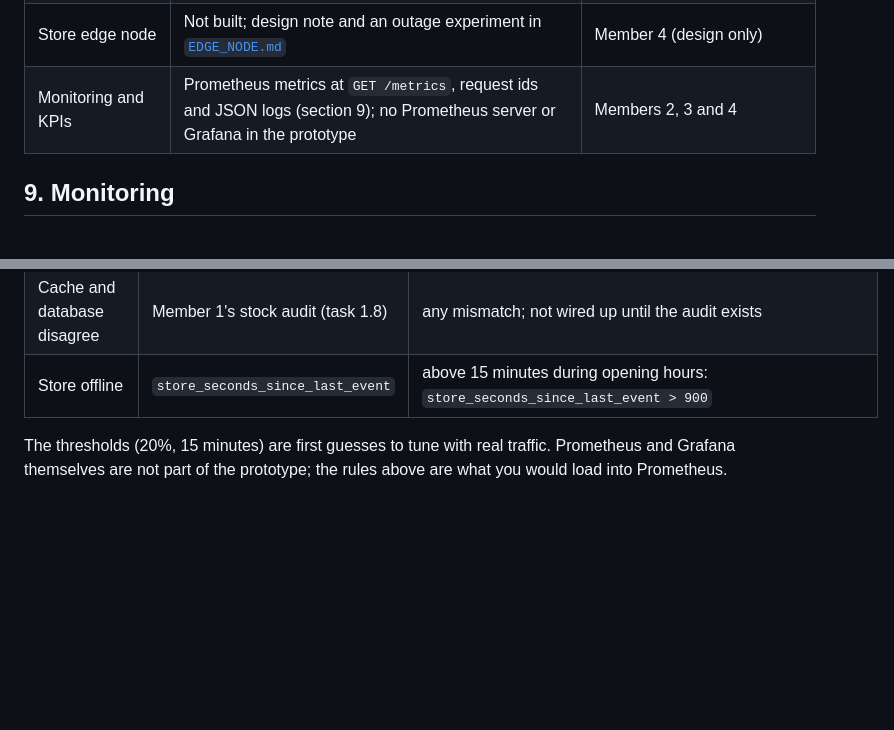
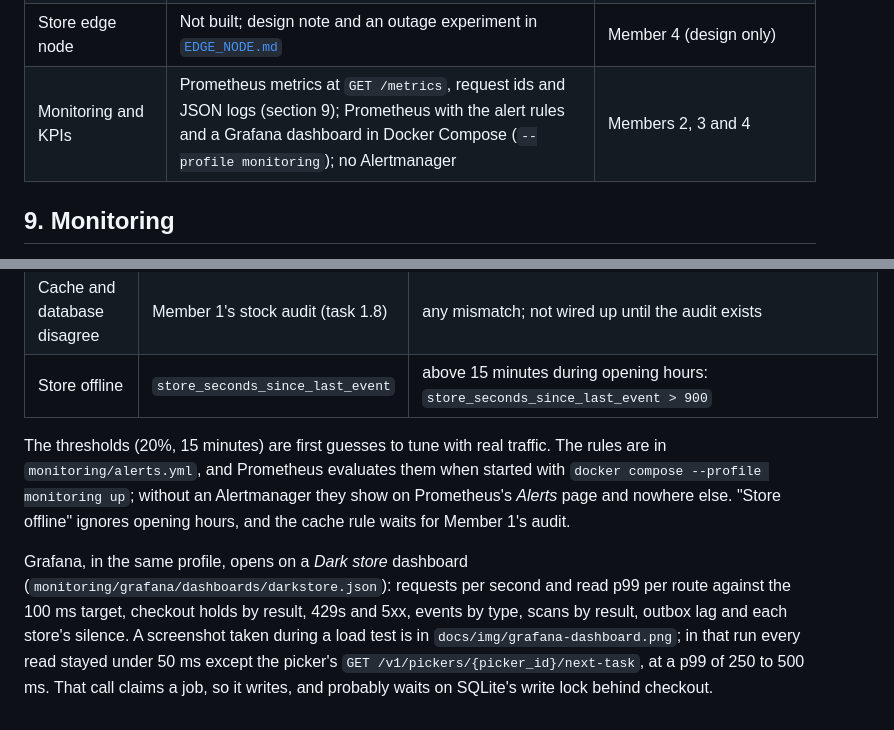
Before and after one commit to Galabavamsi/CSL559_CSD_Group_Project, a Markdown page: docs/ARCHITECTURE.md, 2 parts joined by grey strips. GitHub-like rendering; blank space fills up the shorter version.

```diff
--- a/docs/ARCHITECTURE.md
+++ b/docs/ARCHITECTURE.md
@@ -175,7 +175,7 @@ state), `422` for bad input, and `404` via `errors.not_found(...)`.
 | Batch picking at peak | One order per picker | Member 2 |
 | Scan-item-then-bin putaway | One call receives and puts away | Member 3 |
 | Store edge node | Not built; design note and an outage experiment in [`EDGE_NODE.md`](EDGE_NODE.md) | Member 4 (design only) |
-| Monitoring and KPIs | Prometheus metrics at `GET /metrics`, request ids and JSON logs (section 9); no Prometheus server or Grafana in the prototype | Members 2, 3 and 4 |
+| Monitoring and KPIs | Prometheus metrics at `GET /metrics`, request ids and JSON logs (section 9); Prometheus with the alert rules and a Grafana dashboard in Docker Compose (`--profile monitoring`); no Alertmanager | Members 2, 3 and 4 |
 
 ## 9. Monitoring
 
@@ -221,5 +221,14 @@ connections do not pass through the HTTP middleware and are not audited.
 | Cache and database disagree | Member 1's stock audit (task 1.8) | any mismatch; not wired up until the audit exists |
 | Store offline | `store_seconds_since_last_event` | above 15 minutes during opening hours: `store_seconds_since_last_event > 900` |
 
-The thresholds (20%, 15 minutes) are first guesses to tune with real traffic. Prometheus and Grafana
-themselves are not part of the prototype; the rules above are what you would load into Prometheus.
+The thresholds (20%, 15 minutes) are first guesses to tune with real traffic. The rules are in
+`monitoring/alerts.yml`, and Prometheus evaluates them when started with `docker compose --profile monitoring up`;
+without an Alertmanager they show on Prometheus's *Alerts* page and nowhere else. "Store offline" ignores opening
+hours, and the cache rule waits for Member 1's audit.
+
+Grafana, in the same profile, opens on a *Dark store* dashboard (`monitoring/grafana/dashboards/darkstore.json`):
+requests per second and read p99 per route against the 100 ms target, checkout holds by result, 429s and 5xx,
+events by type, scans by result, outbox lag and each store's silence. A screenshot taken during a load test is in
+`docs/img/grafana-dashboard.png`; in that run every read stayed under 50 ms except the picker's
+`GET /v1/pickers/{picker_id}/next-task`, at a p99 of 250 to 500 ms. That call claims a job, so it writes, and
+probably waits on SQLite's write lock behind checkout.
```
Also changed, not shown: README.md (+16 -0 lines), docs/img/grafana-dashboard.png (added), 6 other files.
